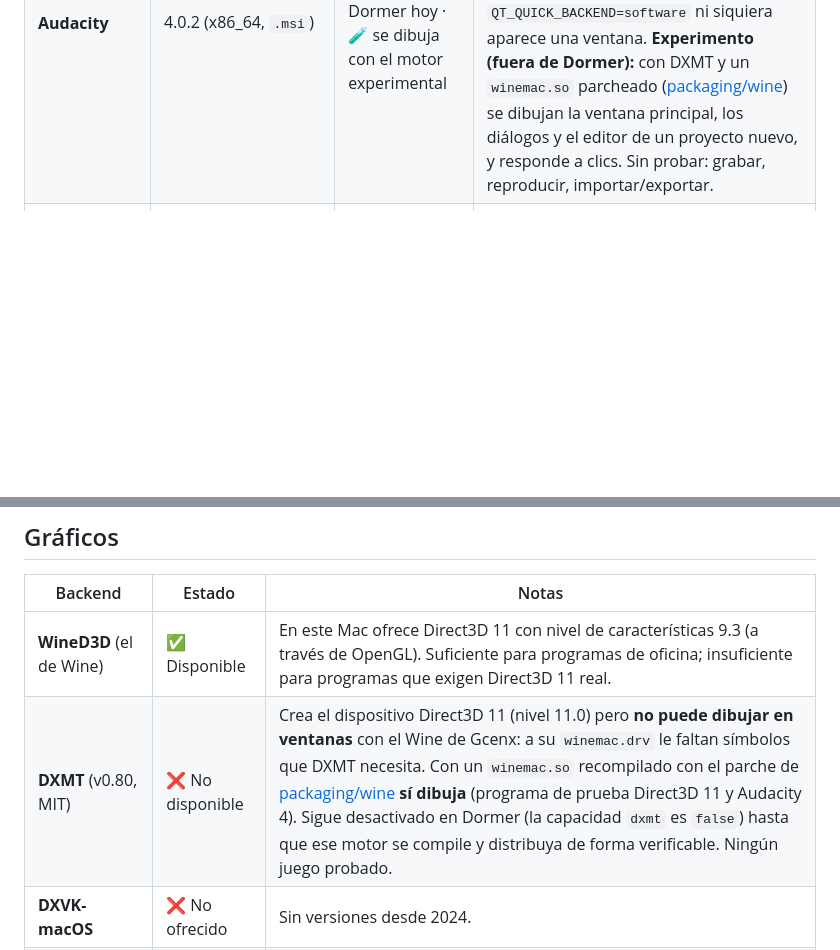
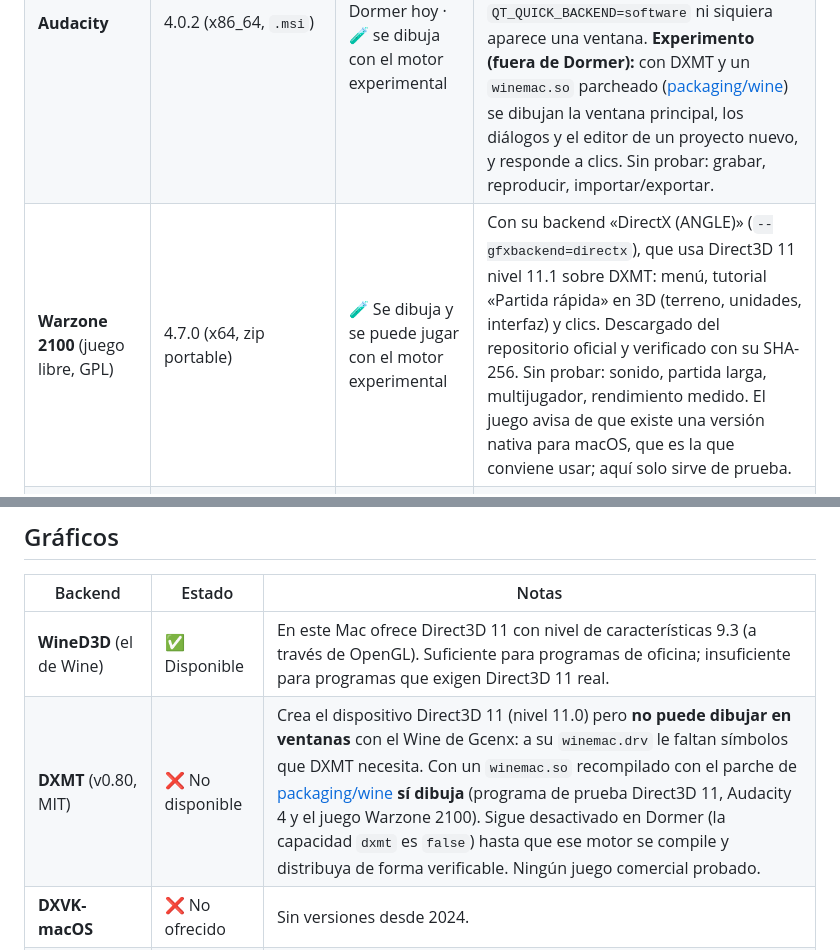
Before and after one commit to antonioalexxander/Dormer, a Markdown page: docs/COMPATIBILITY.md, 2 parts joined by grey strips. GitHub-like rendering; blank space fills up the shorter version.

```diff
--- a/docs/COMPATIBILITY.md
+++ b/docs/COMPATIBILITY.md
@@ -12,6 +12,7 @@ Lo que se ha **probado de verdad** en Dormer, incluido lo que **no** funciona. C
 | **Bloc de notas de 32 bits** (el de Wine) | 11.21 | ✅ Funciona | Comprueba que los programas de 32 bits arrancan (modo WoW64). |
 | **Programa .NET** (el compilador de C# que viene con Wine Mono) | Mono 11.3.0 | ✅ Funciona | Se ejecuta en una botella aislada. *(Antes de la corrección `44f9897` fallaba con «Wine Mono is not installed».)* |
 | **Audacity** | 4.0.2 (x86_64, `.msi`) | ❌ No funciona en Dormer hoy · 🧪 se dibuja con el motor experimental | El `.msi` se instala sin errores (con `vcrun2022`) y Dormer lo detecta, pero al abrirlo muestra *«Failed to initialize graphics backend for D3D11»*: Audacity 4 usa Qt 6, que pide un Direct3D 11 real y WineD3D solo ofrece el nivel 9.3 en este Mac. Con `QT_QUICK_BACKEND=software` ni siquiera aparece una ventana. **Experimento (fuera de Dormer):** con DXMT y un `winemac.so` parcheado ([packaging/wine](../packaging/wine/README.md)) se dibujan la ventana principal, los diálogos y el editor de un proyecto nuevo, y responde a clics. Sin probar: grabar, reproducir, importar/exportar. |
+| **Warzone 2100** (juego libre, GPL) | 4.7.0 (x64, zip portable) | 🧪 Se dibuja y se puede jugar con el motor experimental | Con su backend «DirectX (ANGLE)» (`--gfxbackend=directx`), que usa Direct3D 11 nivel 11.1 sobre DXMT: menú, tutorial «Partida rápida» en 3D (terreno, unidades, interfaz) y clics. Descargado del repositorio oficial y verificado con su SHA-256. Sin probar: sonido, partida larga, multijugador, rendimiento medido. El juego avisa de que existe una versión nativa para macOS, que es la que conviene usar; aquí solo sirve de prueba. |
 | **Programa de prueba Direct3D 11** ([fuente](../packaging/wine/tests/d3d11-triangle.cpp)) | propio | 🧪 Funciona con el motor experimental | Triángulo girando con DXMT + `winemac.so` parcheado: ~59 fotogramas por segundo, sigue dibujando al mover y redimensionar. Con el motor que Dormer descarga hoy, DXMT no puede dibujar. |
 | **Power BI Desktop** | `PBIDesktopSetup_x64` | ❌ No funciona | El instalador se cae por dentro con `Unhandled page fault`, también en modo silencioso. Causa probable (sin confirmar): depende de componentes de Windows que Wine Mono no ofrece (.NET Framework completo, WPF). |
 
@@ -30,7 +31,7 @@ La lista curada tiene otros verbos (`dotnet48`, `dotnet40`, `xact`, `msxml6`…)
 | Backend | Estado | Notas |
 |---|---|---|
 | **WineD3D** (el de Wine) | ✅ Disponible | En este Mac ofrece Direct3D 11 con nivel de características 9.3 (a través de OpenGL). Suficiente para programas de oficina; insuficiente para programas que exigen Direct3D 11 real. |
-| **DXMT** (v0.80, MIT) | ❌ No disponible | Crea el dispositivo Direct3D 11 (nivel 11.0) pero **no puede dibujar en ventanas** con el Wine de Gcenx: a su `winemac.drv` le faltan símbolos que DXMT necesita. Con un `winemac.so` recompilado con el parche de [packaging/wine](../packaging/wine/README.md) **sí dibuja** (programa de prueba Direct3D 11 y Audacity 4). Sigue desactivado en Dormer (la capacidad `dxmt` es `false`) hasta que ese motor se compile y distribuya de forma verificable. Ningún juego probado. |
+| **DXMT** (v0.80, MIT) | ❌ No disponible | Crea el dispositivo Direct3D 11 (nivel 11.0) pero **no puede dibujar en ventanas** con el Wine de Gcenx: a su `winemac.drv` le faltan símbolos que DXMT necesita. Con un `winemac.so` recompilado con el parche de [packaging/wine](../packaging/wine/README.md) **sí dibuja** (programa de prueba Direct3D 11, Audacity 4 y el juego Warzone 2100). Sigue desactivado en Dormer (la capacidad `dxmt` es `false`) hasta que ese motor se compile y distribuya de forma verificable. Ningún juego comercial probado. |
 | **DXVK-macOS** | ❌ No ofrecido | Sin versiones desde 2024. |
 | **D3DMetal** (Game Porting Toolkit) | ❌ No disponible | Puedes importarlo desde tu copia del GPTK, pero necesita un motor Wine del GPTK que Dormer no incluye. No verificado. |
 
```
Also changed, not shown: packaging/wine/README.md (+9 -2 lines), docs/images/warzone2100-dxmt.png (added).
